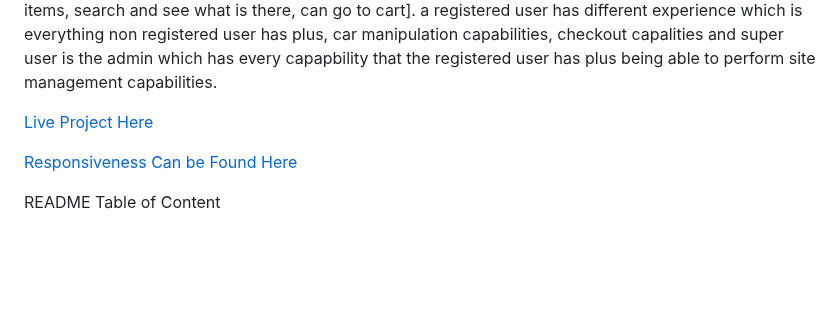
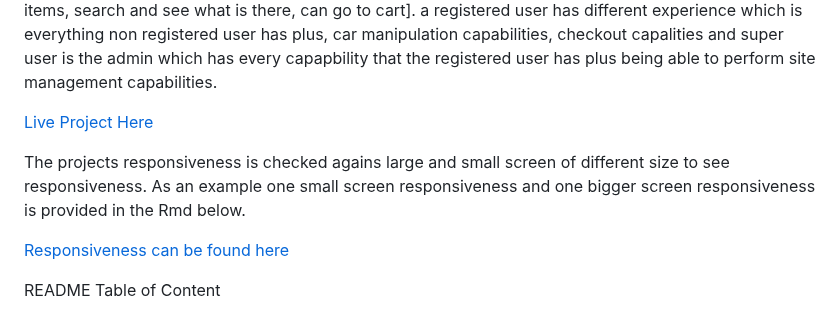
Before and after one commit to htadicha/ecommerce, a Markdown page: README.md, the part around the change. Rendered like a GitHub page; blank space fills up the shorter version.

Commit message:
added responsiveness notes

```diff
--- a/README.md
+++ b/README.md
@@ -7,7 +7,9 @@ The user of the website each will have different experience based, whether the u
 
 [Live Project Here](https://tadichaecommercestore-6c140a2ed1bd.herokuapp.com/)
 
-[Responsiveness Can be Found Here](RESPONSIVE.md)
+The projects responsiveness is checked agains large and small screen of different size to see responsiveness. As an example one small screen responsiveness and one bigger screen responsiveness is provided in the Rmd below.
+
+[Responsiveness can be found here](RESPONSIVE.md)
 
 README Table of Content
 
```
